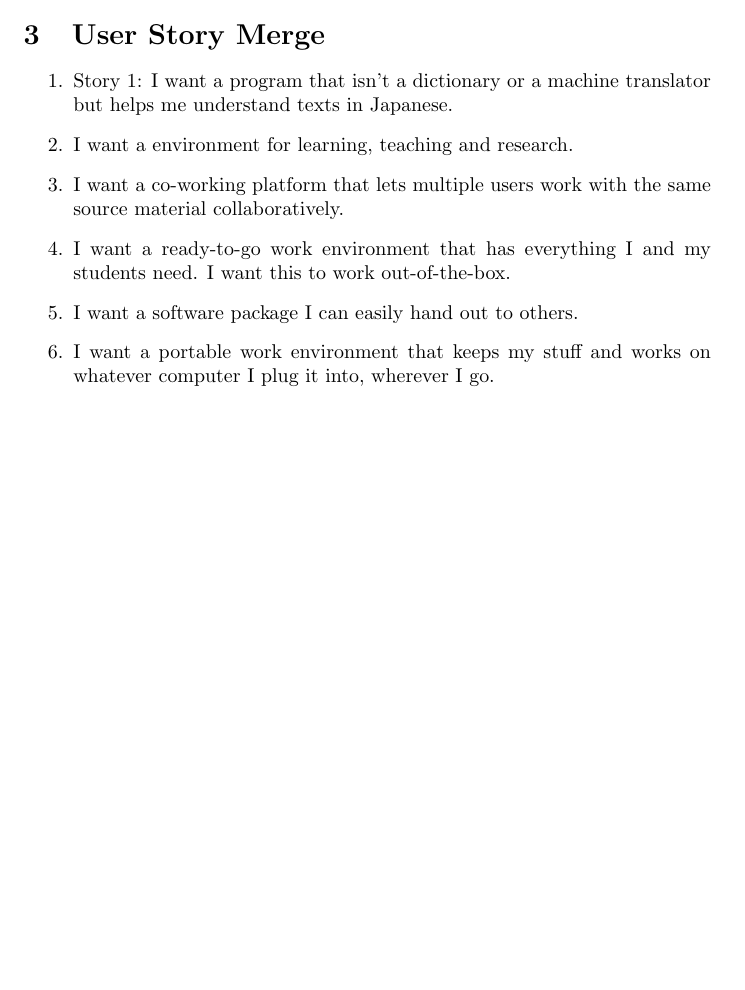
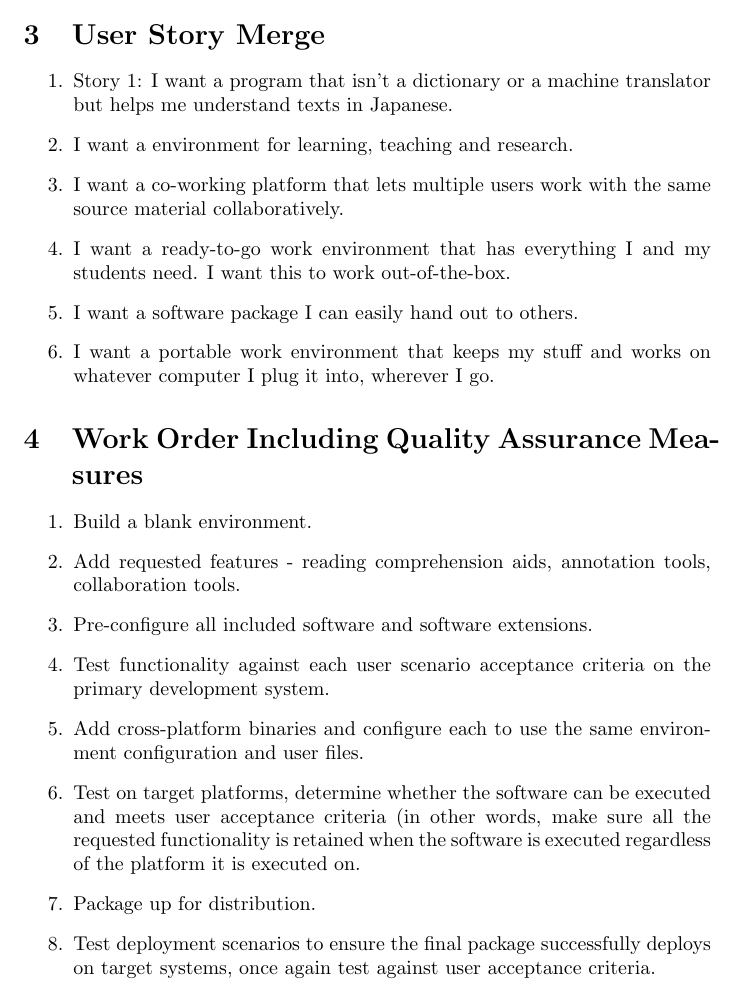
Before and after one commit to MQ-FOAR705/43570674-Bartlomiej-Wojcik-FOAR705-Proof-of-Concept, a LaTeX document (43570674-Bartlomiej-Wojcik-FOAR705-Proof-of-Concept.tex): part of page 3 of 3, cut so that both start at the same text, the shorter picture padded with empty space. Compiled offline with pdfLaTeX.

Commit message:
Work order and quality assurance measures defined.

```diff
--- a/43570674-Bartlomiej-Wojcik-FOAR705-Proof-of-Concept.tex
+++ b/43570674-Bartlomiej-Wojcik-FOAR705-Proof-of-Concept.tex
@@ -48,4 +48,16 @@ NOTE: These correspond 1:1 to each of the user stories define in section 1.
     \item I want a portable work environment that keeps my stuff and works on whatever computer I plug it into, wherever I go.
 \end{enumerate}
 
+\section{Work Order Including Quality Assurance Measures}
+\begin{enumerate}
+    \item Build a blank environment.
+    \item Add requested features - reading comprehension aids, annotation tools, collaboration tools.
+    \item Pre-configure all included software and software extensions.
+    \item Test functionality against each user scenario acceptance criteria on the primary development system.
+    \item Add cross-platform binaries and configure each to use the same environment configuration and user files.
+    \item Test on target platforms, determine whether the software can be executed and meets user acceptance criteria (in other words, make sure all the requested functionality is retained when the software is executed regardless of the platform it is executed on.
+    \item Package up for distribution.
+    \item Test deployment scenarios to ensure the final package successfully deploys on target systems, once again test against user acceptance criteria.
+\end{enumerate}
+
 \end{document}
```
